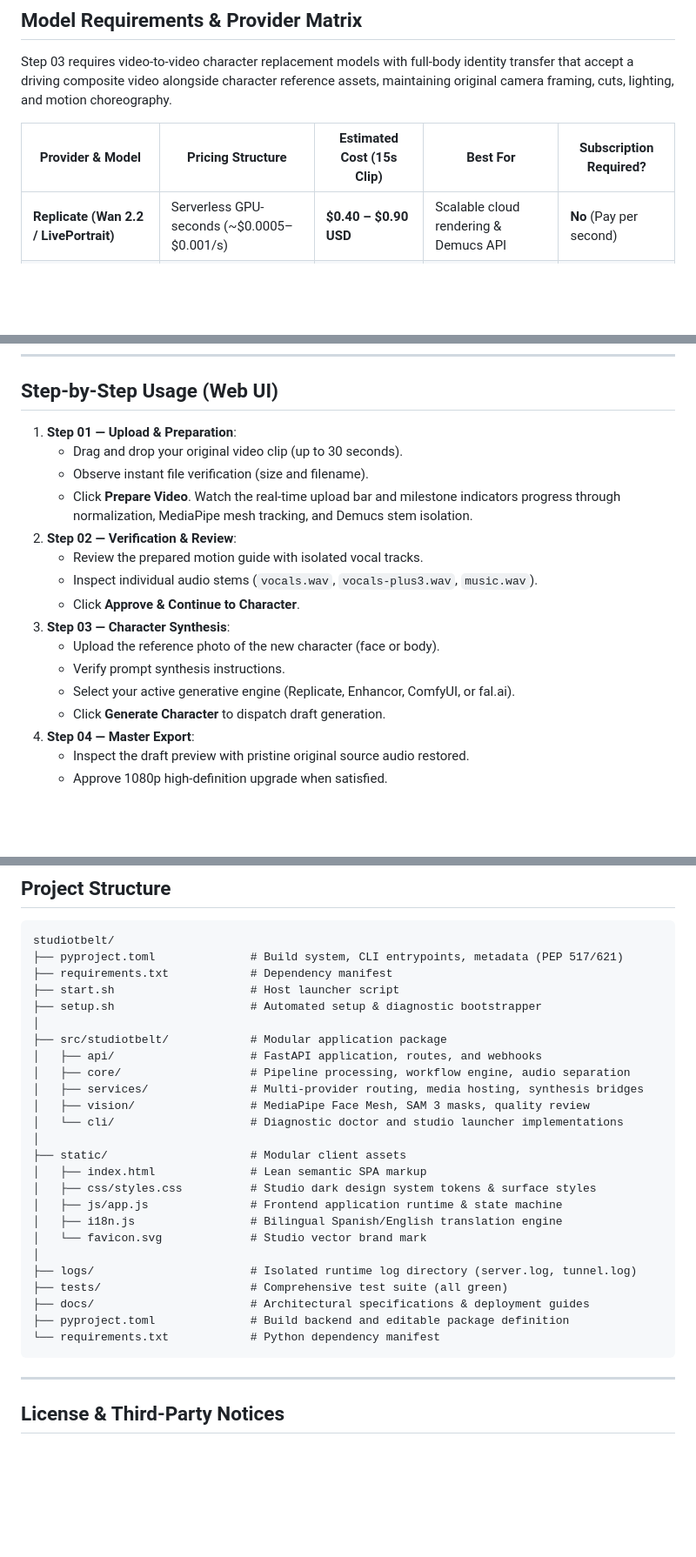
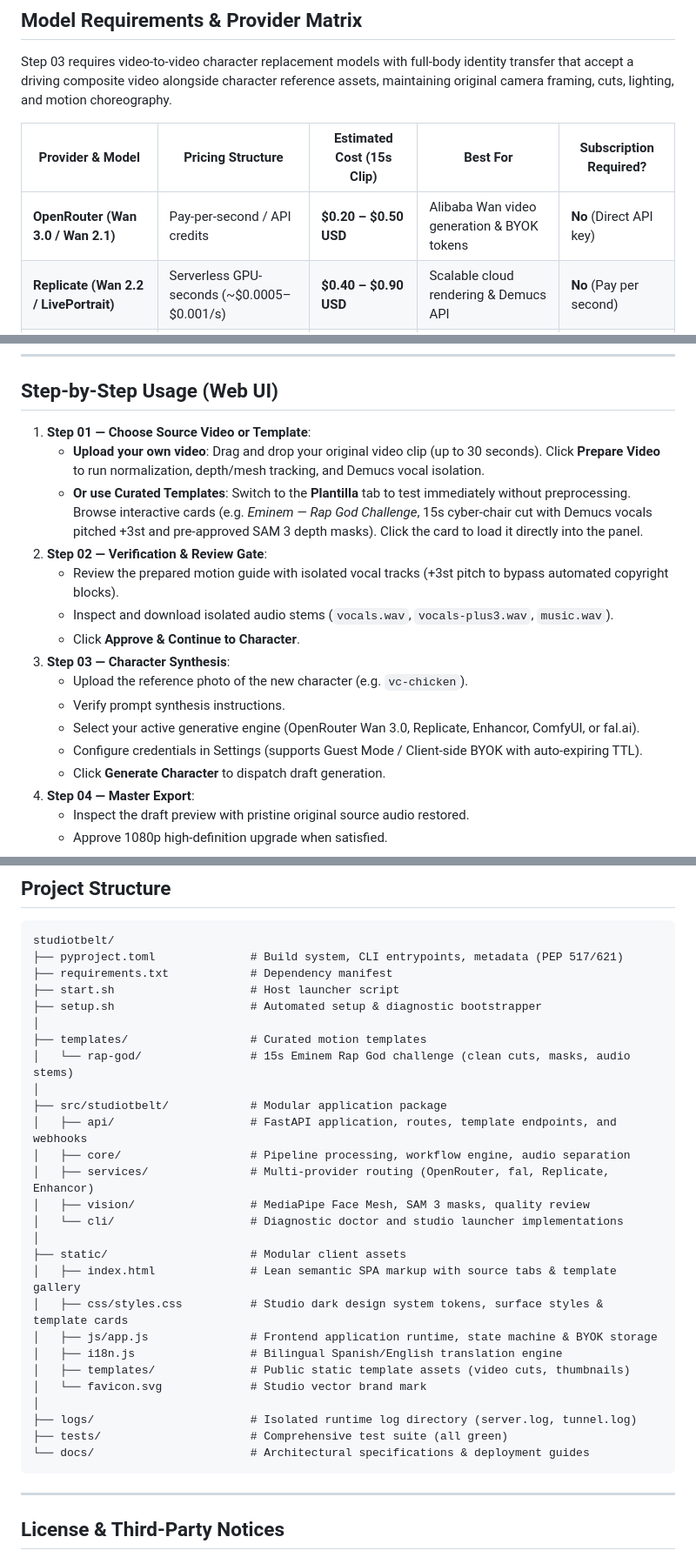
Before and after one commit to tBeltty/studiotbelt, a Markdown page: README.md, 3 parts joined by grey strips. Shown at 87% size. Rendered like a GitHub page; blank space fills up the shorter version.

Commit message:
docs: update README with template gallery, OpenRouter Wan, BYOK security and directory layout

````diff
--- a/README.md
+++ b/README.md
@@ -65,6 +65,7 @@ Step 03 requires video-to-video character replacement models with full-body iden
 
 | Provider & Model | Pricing Structure | Estimated Cost (15s Clip) | Best For | Subscription Required? |
 |---|---|---|---|---|
+| **OpenRouter (Wan 3.0 / Wan 2.1)** | Pay-per-second / API credits | **$0.20 – $0.50 USD** | Alibaba Wan video generation & BYOK tokens | **No** (Direct API key) |
 | **Replicate (Wan 2.2 / LivePortrait)** | Serverless GPU-seconds (~$0.0005–$0.001/s) | **$0.40 – $0.90 USD** | Scalable cloud rendering & Demucs API | **No** (Pay per second) |
 | **Hugging Face Spaces (ZeroGPU)** | Free community GPU quota | **$0.00** | Free SAM 3 & Depth Anything | **No** (Free `HF_TOKEN`) |
 | **Enhancor (ByteDance Seedance 2.5)** | Subscription credits (~$0.15–$0.35/draft) | **~$0.25 USD** (in credits) | High-volume production | **Yes** ($45/mo plan) |
@@ -224,18 +225,18 @@ python -m studiotbelt.core.workflow resume <JOB_ID> --hd
 
 ## Step-by-Step Usage (Web UI)
 
-1. **Step 01 — Upload & Preparation**:
-   - Drag and drop your original video clip (up to 30 seconds).
-   - Observe instant file verification (size and filename).
-   - Click **Prepare Video**. Watch the real-time upload bar and milestone indicators progress through normalization, MediaPipe mesh tracking, and Demucs stem isolation.
-2. **Step 02 — Verification & Review**:
-   - Review the prepared motion guide with isolated vocal tracks.
-   - Inspect individual audio stems (`vocals.wav`, `vocals-plus3.wav`, `music.wav`).
+1. **Step 01 — Choose Source Video or Template**:
+   - **Upload your own video**: Drag and drop your original video clip (up to 30 seconds). Click **Prepare Video** to run normalization, depth/mesh tracking, and Demucs vocal isolation.
+   - **Or use Curated Templates**: Switch to the **Plantilla** tab to test immediately without preprocessing. Browse interactive cards (e.g. *Eminem — Rap God Challenge*, 15s cyber-chair cut with Demucs vocals pitched +3st and pre-approved SAM 3 depth masks). Click the card to load it directly into the panel.
+2. **Step 02 — Verification & Review Gate**:
+   - Review the prepared motion guide with isolated vocal tracks (+3st pitch to bypass automated copyright blocks).
+   - Inspect and download isolated audio stems (`vocals.wav`, `vocals-plus3.wav`, `music.wav`).
    - Click **Approve & Continue to Character**.
 3. **Step 03 — Character Synthesis**:
-   - Upload the reference photo of the new character (face or body).
+   - Upload the reference photo of the new character (e.g. `vc-chicken`).
    - Verify prompt synthesis instructions.
-   - Select your active generative engine (Replicate, Enhancor, ComfyUI, or fal.ai).
+   - Select your active generative engine (OpenRouter Wan 3.0, Replicate, Enhancor, ComfyUI, or fal.ai).
+   - Configure credentials in Settings (supports Guest Mode / Client-side BYOK with auto-expiring TTL).
    - Click **Generate Character** to dispatch draft generation.
 4. **Step 04 — Master Export**:
    - Inspect the draft preview with pristine original source audio restored.
@@ -252,25 +253,27 @@ studiotbelt/
 ├── start.sh                    # Host launcher script
 ├── setup.sh                    # Automated setup & diagnostic bootstrapper
 │
+├── templates/                  # Curated motion templates
+│   └── rap-god/                # 15s Eminem Rap God challenge (clean cuts, masks, audio stems)
+│
 ├── src/studiotbelt/            # Modular application package
-│   ├── api/                    # FastAPI application, routes, and webhooks
+│   ├── api/                    # FastAPI application, routes, template endpoints, and webhooks
 │   ├── core/                   # Pipeline processing, workflow engine, audio separation
-│   ├── services/               # Multi-provider routing, media hosting, synthesis bridges
+│   ├── services/               # Multi-provider routing (OpenRouter, fal, Replicate, Enhancor)
 │   ├── vision/                 # MediaPipe Face Mesh, SAM 3 masks, quality review
 │   └── cli/                    # Diagnostic doctor and studio launcher implementations
 │
 ├── static/                     # Modular client assets
-│   ├── index.html              # Lean semantic SPA markup
-│   ├── css/styles.css          # Studio dark design system tokens & surface styles
-│   ├── js/app.js               # Frontend application runtime & state machine
+│   ├── index.html              # Lean semantic SPA markup with source tabs & template gallery
+│   ├── css/styles.css          # Studio dark design system tokens, surface styles & template cards
+│   ├── js/app.js               # Frontend application runtime, state machine & BYOK storage
 │   ├── i18n.js                 # Bilingual Spanish/English translation engine
+│   ├── templates/              # Public static template assets (video cuts, thumbnails)
 │   └── favicon.svg             # Studio vector brand mark
 │
 ├── logs/                       # Isolated runtime log directory (server.log, tunnel.log)
 ├── tests/                      # Comprehensive test suite (all green)
-├── docs/                       # Architectural specifications & deployment guides
-├── pyproject.toml              # Build backend and editable package definition
-└── requirements.txt            # Python dependency manifest
+└── docs/                       # Architectural specifications & deployment guides
 ```
 
 ---
````
